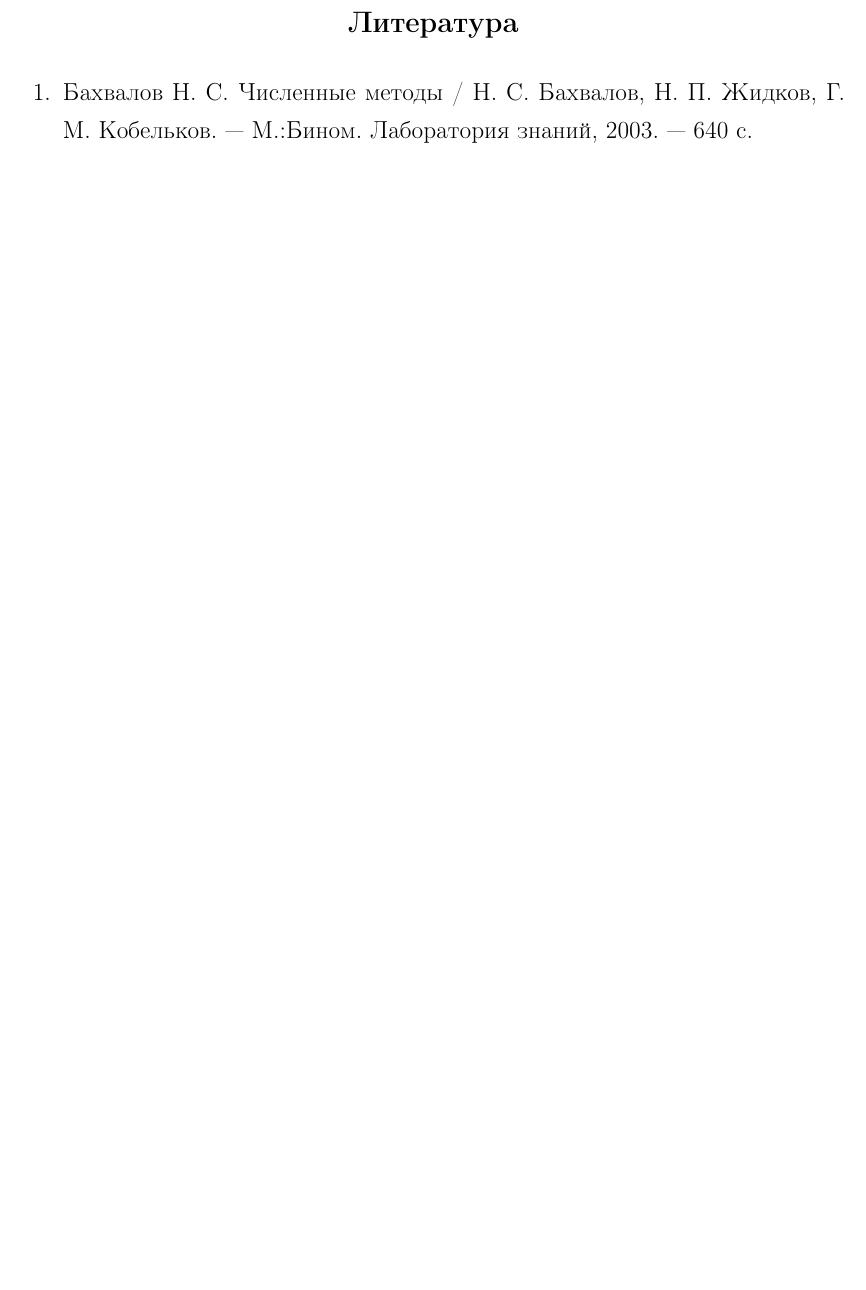
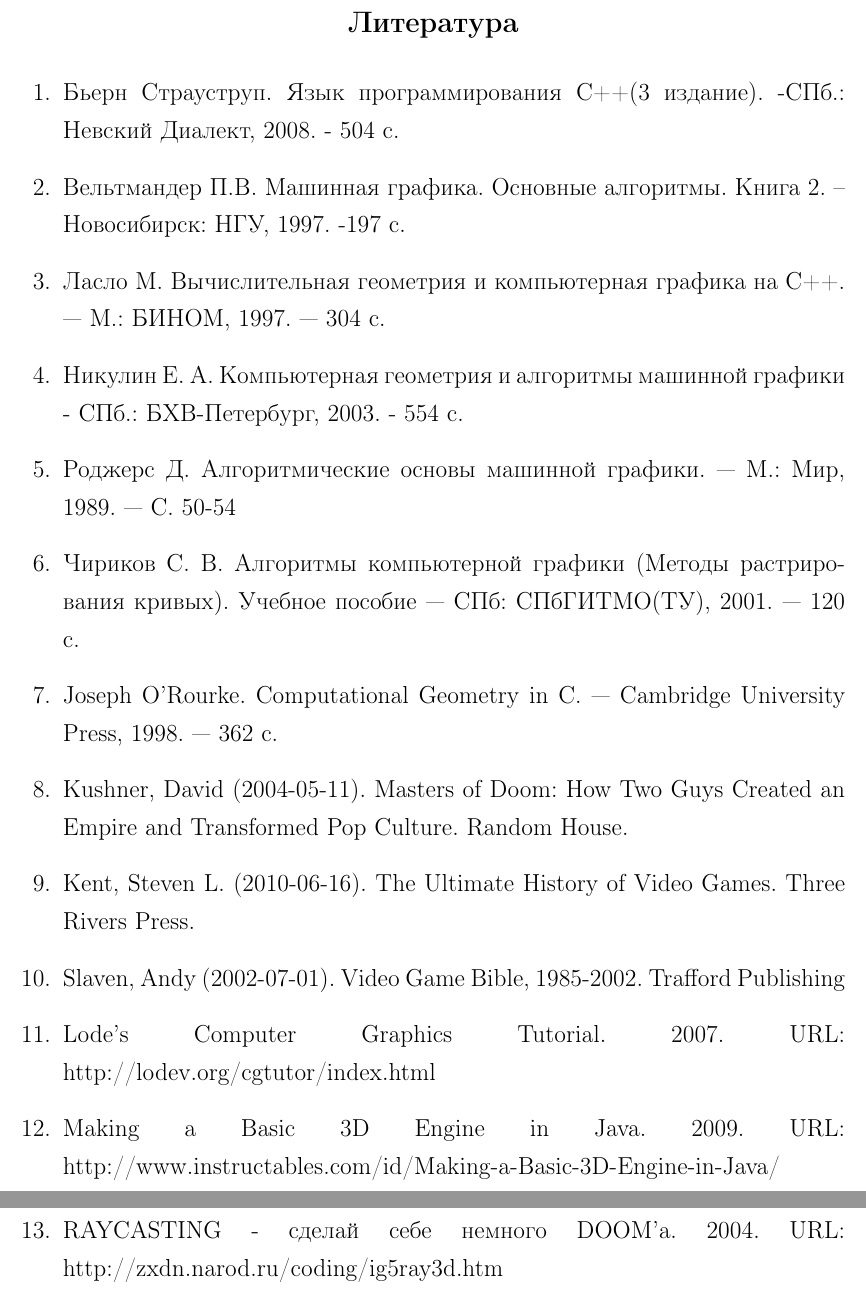
Before and after one commit to chetca/Coursework, a LaTeX document (7 семестр.tex): part of page 31 of 38 before the commit and two parts of pages 31 and 32 of 39 after it, the two joined at a grey line, cut so that both start at the same text, the shorter picture padded with empty space. Compiled offline with pdfLaTeX; the source files are stored in an older character set and shown here as Unicode.

Commit message:
insert bibliography

```diff
--- a/7 семестр.tex
+++ b/7 семестр.tex
@@ -758,8 +758,19 @@
 \newpage
 \begin{thebibliography}{99}
 \addcontentsline{toc}{chapter}{Список литературы}
-\bibitem{Bahvalov} Бахвалов Н. С. Численные методы / Н. С. Бахвалов, Н. П. Жидков, Г. М. Кобельков. --- М.:Бином. Лаборатория знаний, 2003. --- 640 с.
-
+\bibitem{straus} Бьерн Страуструп. Язык программирования С++(3 издание). -СПб.: Невский Диалект, 2008. - 504 с.
+\bibitem{veldmanter}Вельтмандер П.В. Машинная графика. Основные алгоритмы. Книга 2.  – Новосибирск: НГУ, 1997. -197 с.
+\bibitem{laslo}Ласло М. Вычислительная геометрия и компьютерная графика на C++. — М.: БИНОМ, 1997. — 304 с.
+\bibitem{nikulin}Никулин Е. А. Компьютерная геометрия и алгоритмы машинной графики - СПб.:  БХВ-Петербург, 2003. - 554 с.
+\bibitem{rodgers}Роджерс Д. Алгоритмические основы машинной графики. — М.: Мир, 1989. — С. 50-54
+\bibitem{schirkov}Чириков С. В. Алгоритмы компьютерной графики (Методы растрирования кривых). Учебное пособие — СПб: СПбГИТМО(ТУ), 2001. — 120 с.
+\bibitem{jozeph}Joseph O'Rourke. Computational Geometry in C. — Cambridge University Press, 1998. — 362 с.
+\bibitem{start1}Kushner, David (2004-05-11). Masters of Doom: How Two Guys Created an Empire and Transformed Pop Culture. Random House.
+\bibitem{start2}Kent, Steven L. (2010-06-16). The Ultimate History of Video Games. Three Rivers Press.
+\bibitem{start3}Slaven, Andy (2002-07-01). Video Game Bible, 1985-2002. Trafford Publishing
+\bibitem{lode}Lode's Computer Graphics Tutorial. 2007. URL: http://lodev.org/cgtutor/index.html
+\bibitem{java}Making a Basic 3D Engine in Java. 2009. URL: http://www.instructables.com/id/Making-a-Basic-3D-Engine-in-Java/
+\bibitem{raycast}RAYCASTING - сделай себе немного DOOM'a. 2004. URL: http://zxdn.narod.ru/coding/ig5ray3d.htm
 \end{thebibliography}
 
 \newpage
```
Also changed, not shown: 7 семестр.pdf, 7 семестр.tex (26 more changed lines), 4 other files.
